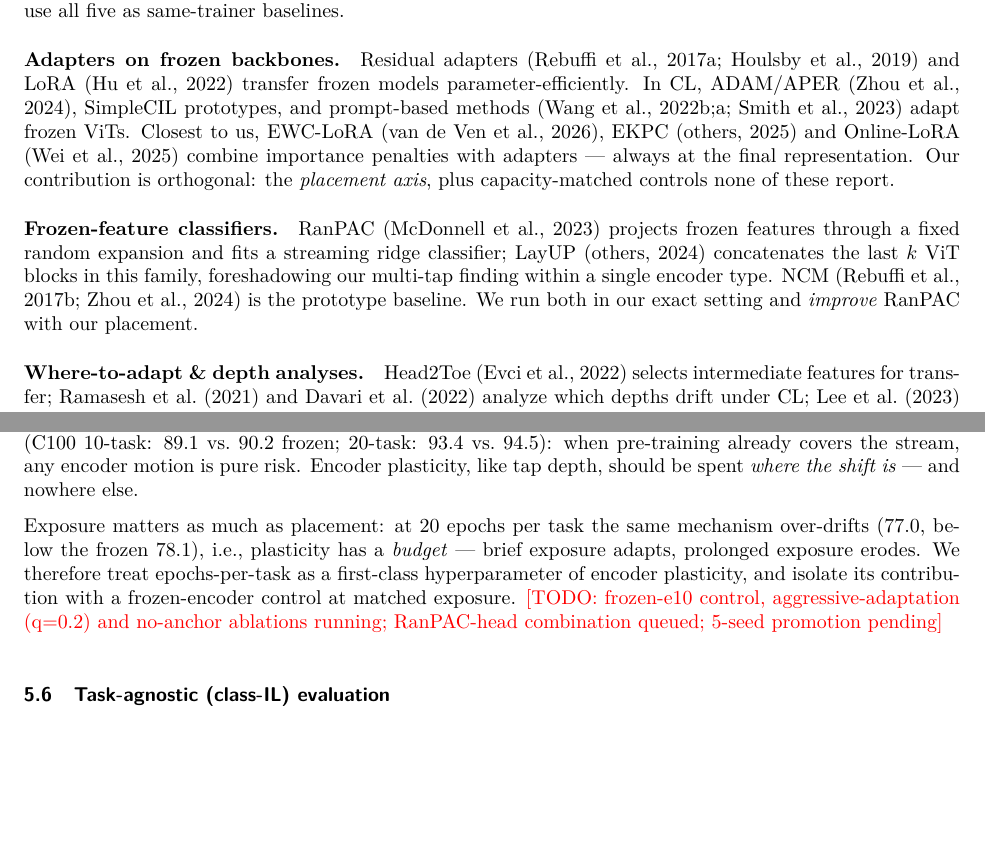
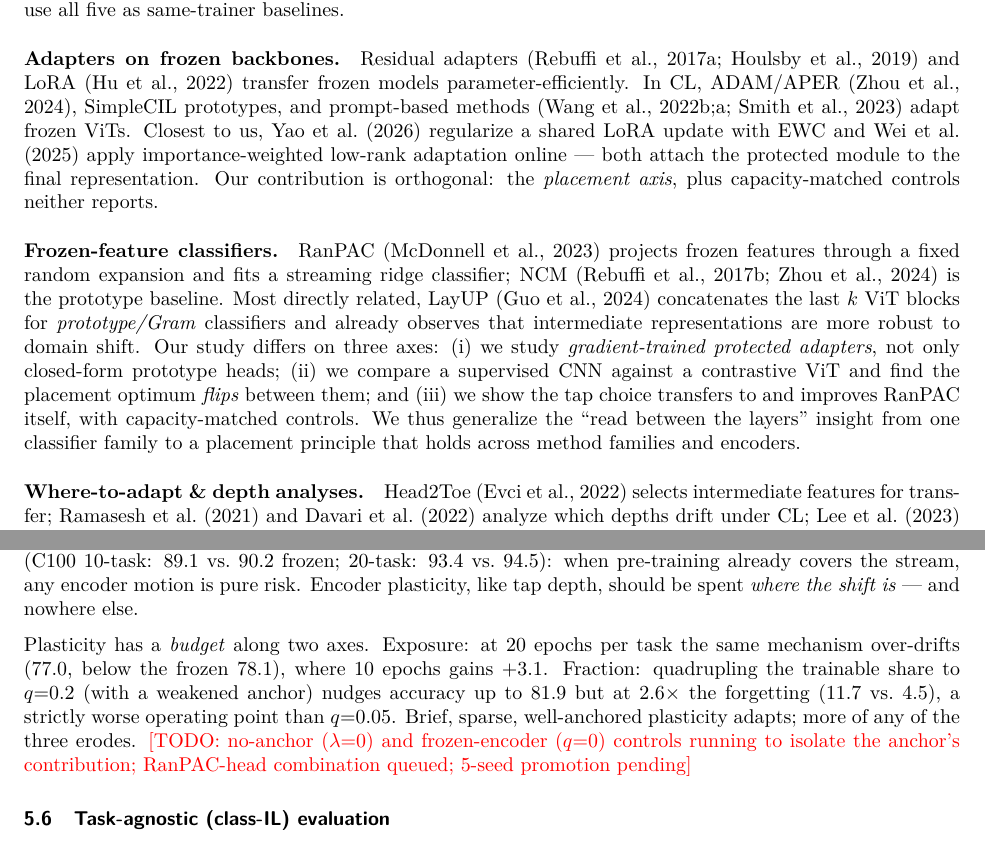
Before and after one commit to btknzn-tum/Continual_learning, a LaTeX paper (paper/main.tex): two parts of pages 2 and 7 of 10, joined at a grey line, cut so that both start at the same text, the shorter picture padded with empty space. Compiled offline with pdfLaTeX.

Commit message:
Paper review pass: verified+corrected citations (Revisiting Weight Reg ICLR26, Read Between Layers TMLR24), removed unverifiable ekpc, honest LayUP acknowledgment (3-axis differentiation), task-IL terminology fix, plasticity-budget two-axis finding (q=0.2 ablation)
Co-Authored-By: Claude Fable 5 <noreply@anthropic.com>

```diff
--- a/paper/main.tex
+++ b/paper/main.tex
@@ -113,18 +113,25 @@ exemplars. We use all five as same-trainer baselines.
 transfer frozen models parameter-efficiently. In CL, ADAM/APER
 \citep{zhou2023revisiting}, SimpleCIL prototypes, and prompt-based methods
 \citep{wang2022l2p,wang2022dualprompt,smith2023coda} adapt frozen ViTs.
-Closest to us, EWC-LoRA \citep{ewclora2026}, EKPC \citep{ekpc2025} and
-Online-LoRA \citep{onlinelora2025} combine importance penalties with adapters
---- always at the final representation. Our contribution is orthogonal: the
-\emph{placement axis}, plus capacity-matched controls none of these report.
+Closest to us, \citet{ewclora2026} regularize a shared LoRA update with EWC and
+\citet{onlinelora2025} apply importance-weighted low-rank adaptation online ---
+both attach the protected module to the final representation. Our contribution
+is orthogonal: the \emph{placement axis}, plus capacity-matched controls
+neither reports.
 
 \paragraph{Frozen-feature classifiers.} RanPAC \citep{mcdonnell2023ranpac}
 projects frozen features through a fixed random expansion and fits a streaming
-ridge classifier; LayUP \citep{layup2024} concatenates the last $k$ ViT blocks
-in this family, foreshadowing our multi-tap finding within a single encoder
-type. NCM \citep{rebuffi2017icarl,zhou2023revisiting} is the prototype
-baseline. We run both in our exact setting and \emph{improve} RanPAC with our
-placement.
+ridge classifier; NCM \citep{rebuffi2017icarl,zhou2023revisiting} is the
+prototype baseline. Most directly related, LayUP \citep{layup2024} concatenates
+the last $k$ ViT blocks for \emph{prototype/Gram} classifiers and already
+observes that intermediate representations are more robust to domain shift.
+Our study differs on three axes: (i) we study \emph{gradient-trained protected
+adapters}, not only closed-form prototype heads; (ii) we compare a supervised
+CNN against a contrastive ViT and find the placement optimum \emph{flips}
+between them; and (iii) we show the tap choice transfers to and improves RanPAC
+itself, with capacity-matched controls. We thus generalize the ``read between
+the layers'' insight from one classifier family to a placement principle that
+holds across method families and encoders.
 
 \paragraph{Where-to-adapt \& depth analyses.} Head2Toe \citep{evci2022head2toe}
 selects intermediate features for transfer; \citet{ramasesh2021anatomy} and
@@ -416,13 +423,14 @@ streams the same mechanism \emph{costs} accuracy (C100 10-task: 89.1 vs.\
 stream, any encoder motion is pure risk. Encoder plasticity, like tap depth,
 should be spent \emph{where the shift is} --- and nowhere else.
 
-Exposure matters as much as placement: at 20 epochs per task the same
-mechanism over-drifts (77.0, below the frozen 78.1), i.e., plasticity has a
-\emph{budget} --- brief exposure adapts, prolonged exposure erodes. We
-therefore treat epochs-per-task as a first-class hyperparameter of encoder
-plasticity, and isolate its contribution with a frozen-encoder control at
-matched exposure. \todo{frozen-e10 control, aggressive-adaptation (q=0.2)
-and no-anchor ablations running; RanPAC-head combination queued; 5-seed
+Plasticity has a \emph{budget} along two axes. Exposure: at 20 epochs per task
+the same mechanism over-drifts (77.0, below the frozen 78.1), where 10 epochs
+gains $+3.1$. Fraction: quadrupling the trainable share to $q{=}0.2$ (with a
+weakened anchor) nudges accuracy up to 81.9 but at $2.6\times$ the forgetting
+(11.7 vs.\ 4.5), a strictly worse operating point than $q{=}0.05$. Brief,
+sparse, well-anchored plasticity adapts; more of any of the three erodes.
+\todo{no-anchor ($\lambda{=}0$) and frozen-encoder ($q{=}0$) controls running
+to isolate the anchor's contribution; RanPAC-head combination queued; 5-seed
 promotion pending}
 
 \subsection{Task-agnostic (class-IL) evaluation}
```
Also changed, not shown: paper/refs.bib (+8 -13 lines), paper/main.tex (4 more changed lines).
